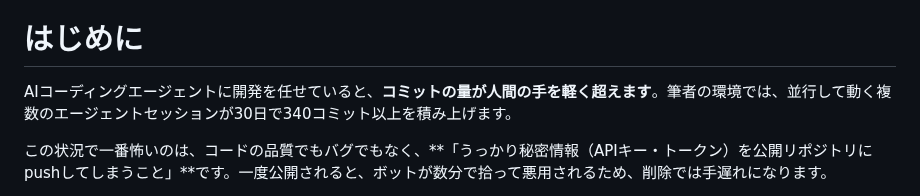
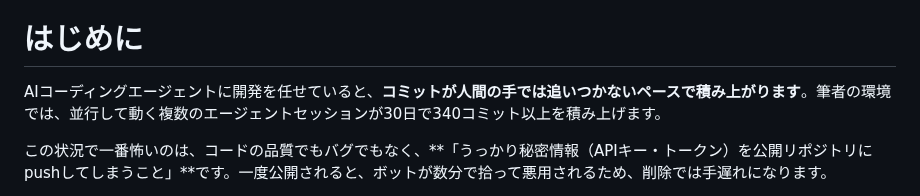
Before and after one commit to fukukei23/zenn, a Markdown page: articles/secret-leak-gate-ai-agent-env-2weeks.md, the part around the change. Rendered like a GitHub page.

Commit message:
fix: 冒頭の不自然な比喩表現を修正（量が手を超える→手では追いつかないペース・ふくけい指摘）

```diff
--- a/articles/secret-leak-gate-ai-agent-env-2weeks.md
+++ b/articles/secret-leak-gate-ai-agent-env-2weeks.md
@@ -12,7 +12,7 @@ published: false
 
 # はじめに
 
-AIコーディングエージェントに開発を任せていると、**コミットの量が人間の手を軽く超えます**。筆者の環境では、並行して動く複数のエージェントセッションが30日で340コミット以上を積み上げます。
+AIコーディングエージェントに開発を任せていると、**コミットが人間の手では追いつかないペースで積み上がります**。筆者の環境では、並行して動く複数のエージェントセッションが30日で340コミット以上を積み上げます。
 
 この状況で一番怖いのは、コードの品質でもバグでもなく、**「うっかり秘密情報（APIキー・トークン）を公開リポジトリにpushしてしまうこと」**です。一度公開されると、ボットが数分で拾って悪用されるため、削除では手遅れになります。
 
```
